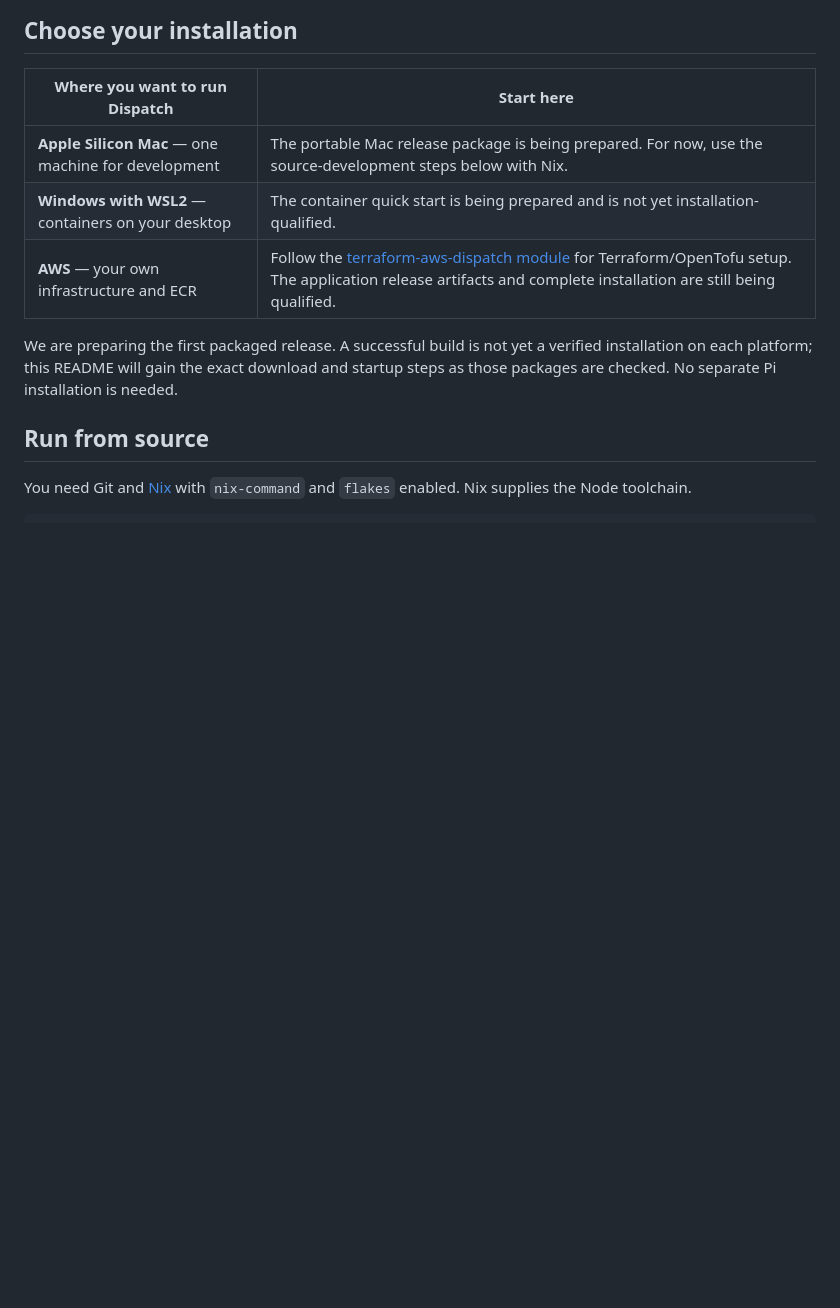
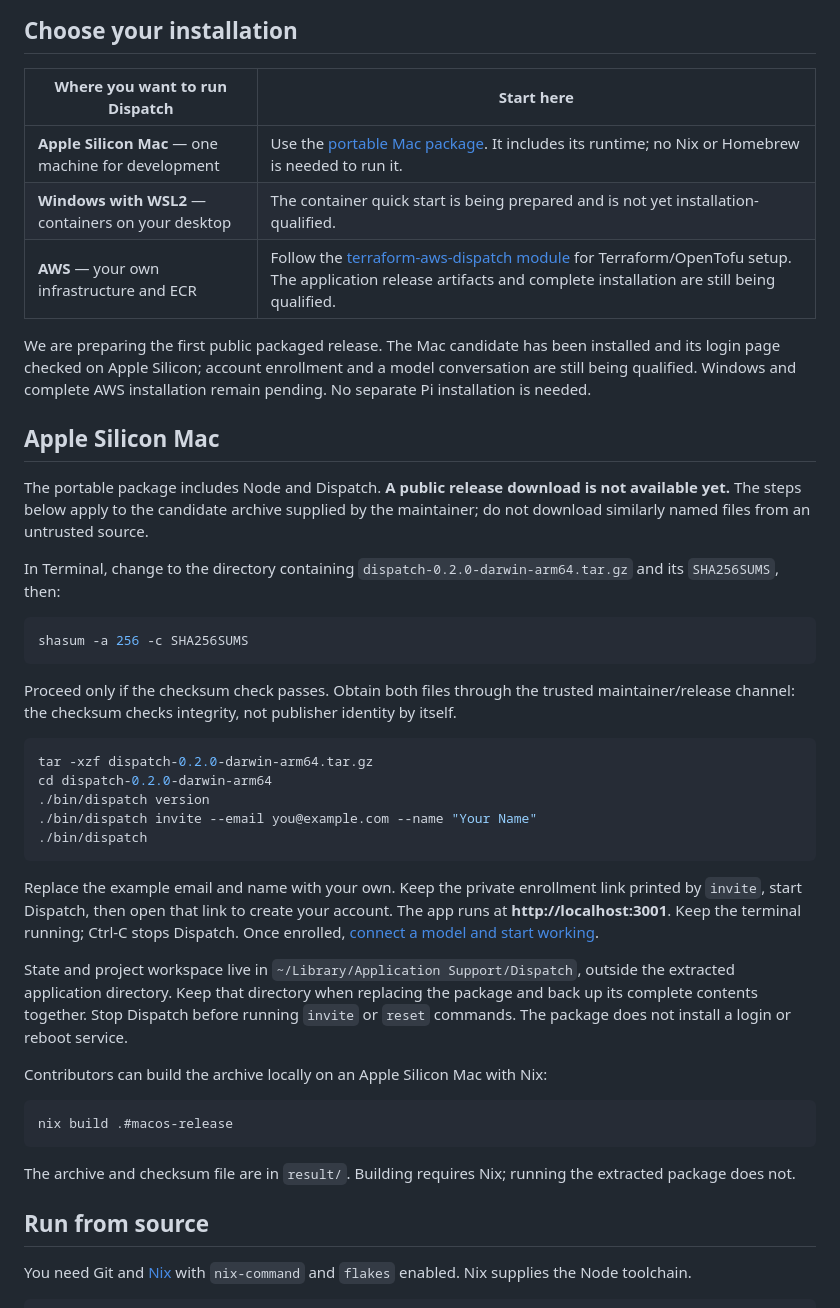
Before and after one commit to dispatchlabs-ai/dispatch, a Markdown page: README.md, the part around the change. Drawn GitHub-style; blank space fills up the shorter version.

Commit message:
Add honest portable Mac candidate quick start to README

````diff
--- a/README.md
+++ b/README.md
@@ -10,11 +10,43 @@ Dispatch is built on [Pi Durable](https://github.com/earendil-works/pi): Pi owns
 
 | Where you want to run Dispatch | Start here |
 | --- | --- |
-| **Apple Silicon Mac** — one machine for development | The portable Mac release package is being prepared. For now, use the source-development steps below with Nix. |
+| **Apple Silicon Mac** — one machine for development | Use the [portable Mac package](#apple-silicon-mac). It includes its runtime; no Nix or Homebrew is needed to run it. |
 | **Windows with WSL2** — containers on your desktop | The container quick start is being prepared and is not yet installation-qualified. |
 | **AWS** — your own infrastructure and ECR | Follow the [terraform-aws-dispatch module](https://github.com/dispatchlabs-ai/terraform-aws-dispatch) for Terraform/OpenTofu setup. The application release artifacts and complete installation are still being qualified. |
 
-We are preparing the first packaged release. A successful build is not yet a verified installation on each platform; this README will gain the exact download and startup steps as those packages are checked. No separate Pi installation is needed.
+We are preparing the first public packaged release. The Mac candidate has been installed and its login page checked on Apple Silicon; account enrollment and a model conversation are still being qualified. Windows and complete AWS installation remain pending. No separate Pi installation is needed.
+
+## Apple Silicon Mac
+
+The portable package includes Node and Dispatch. **A public release download is not available yet.** The steps below apply to the candidate archive supplied by the maintainer; do not download similarly named files from an untrusted source.
+
+In Terminal, change to the directory containing `dispatch-0.2.0-darwin-arm64.tar.gz` and its `SHA256SUMS`, then:
+
+```sh
+shasum -a 256 -c SHA256SUMS
+```
+
+Proceed only if the checksum check passes. Obtain both files through the trusted maintainer/release channel: the checksum checks integrity, not publisher identity by itself.
+
+```sh
+tar -xzf dispatch-0.2.0-darwin-arm64.tar.gz
+cd dispatch-0.2.0-darwin-arm64
+./bin/dispatch version
+./bin/dispatch invite --email you@example.com --name "Your Name"
+./bin/dispatch
+```
+
+Replace the example email and name with your own. Keep the private enrollment link printed by `invite`, start Dispatch, then open that link to create your account. The app runs at **http://localhost:3001**. Keep the terminal running; Ctrl-C stops Dispatch. Once enrolled, [connect a model and start working](#connect-a-model-and-start-working).
+
+State and project workspace live in `~/Library/Application Support/Dispatch`, outside the extracted application directory. Keep that directory when replacing the package and back up its complete contents together. Stop Dispatch before running `invite` or `reset` commands. The package does not install a login or reboot service.
+
+Contributors can build the archive locally on an Apple Silicon Mac with Nix:
+
+```sh
+nix build .#macos-release
+```
+
+The archive and checksum file are in `result/`. Building requires Nix; running the extracted package does not.
 
 ## Run from source
 
````
